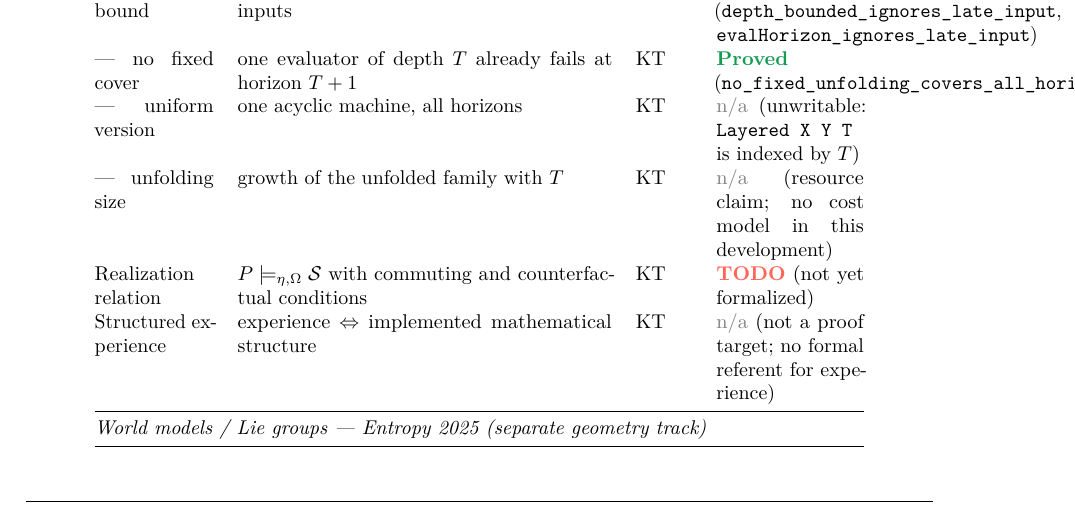
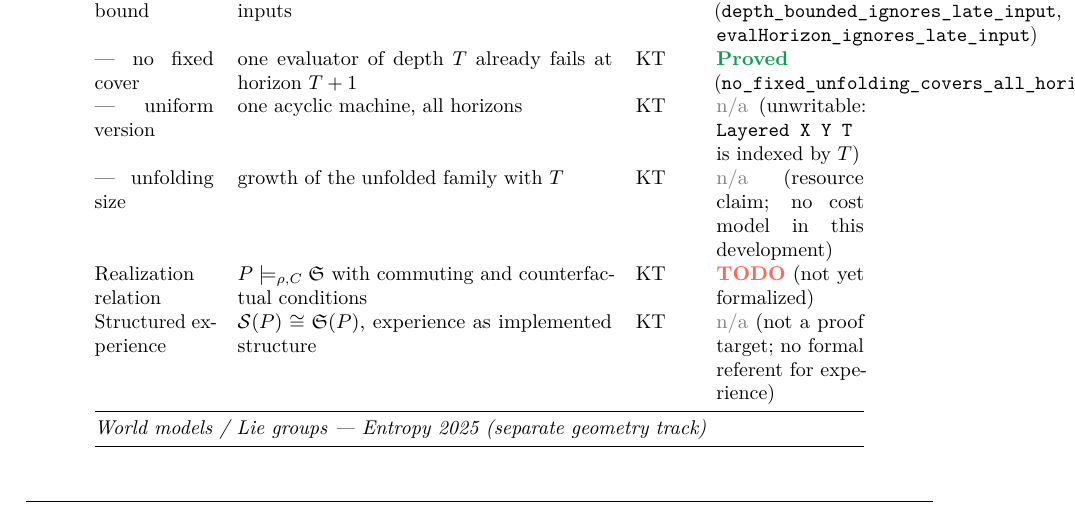
Before and after one commit to giulioruffini/KTAIT, a LaTeX paper (docs/WP0195.tex): part of page 19 of 21, cut so that both start at the same text. Compiled offline with pdfLaTeX.

Commit message:
WP0195: align the WP0215 realization row with the paper's notation
The inventory carried $P \models_{\eta,\Omega} \mathcal{S}$, which is the collision
WP0215 fixes: \eta is external forcing in the corpus, \Omega is WP0054's
microphysical state space, and \mathcal{S} is structured experience, not a
structure. Now $P \models_{\rho,C} \mathfrak{S}$, and the structured-experience
row states the correspondence it stands for.

Co-Authored-By: Claude Opus 5 <noreply@anthropic.com>

```diff
--- a/docs/WP0195.tex
+++ b/docs/WP0195.tex
@@ -954,10 +954,10 @@ Finite unfolding & any recurrent machine, any horizon $T$: an acyclic depth-$T$
   \stna\ (unwritable: \lean{Layered X Y T} is indexed by $T$) \\
 --- unfolding size & growth of the unfolded family with $T$ & KT &
   \stna\ (resource claim; no cost model in this development) \\
-Realization relation & $P\models_{\eta,\Omega}\mathcal{S}$ with commuting and counterfactual
+Realization relation & $P\models_{\rho,C}\mathfrak{S}$ with commuting and counterfactual
   conditions & KT & \sttodo\ (not yet formalized) \\
-Structured experience & experience $\Leftrightarrow$ implemented mathematical structure & KT &
-  \stna\ (not a proof target; no formal referent for experience) \\
+Structured experience & $\mathcal{S}(P)\cong\mathfrak{S}(P)$, experience as implemented structure
+  & KT & \stna\ (not a proof target; no formal referent for experience) \\
 \midrule
 \multicolumn{4}{@{}l}{\textit{World models / Lie groups --- Entropy 2025 (separate geometry track)}}\\
 \midrule
```
Also changed, not shown: docs/WP0195.pdf.
